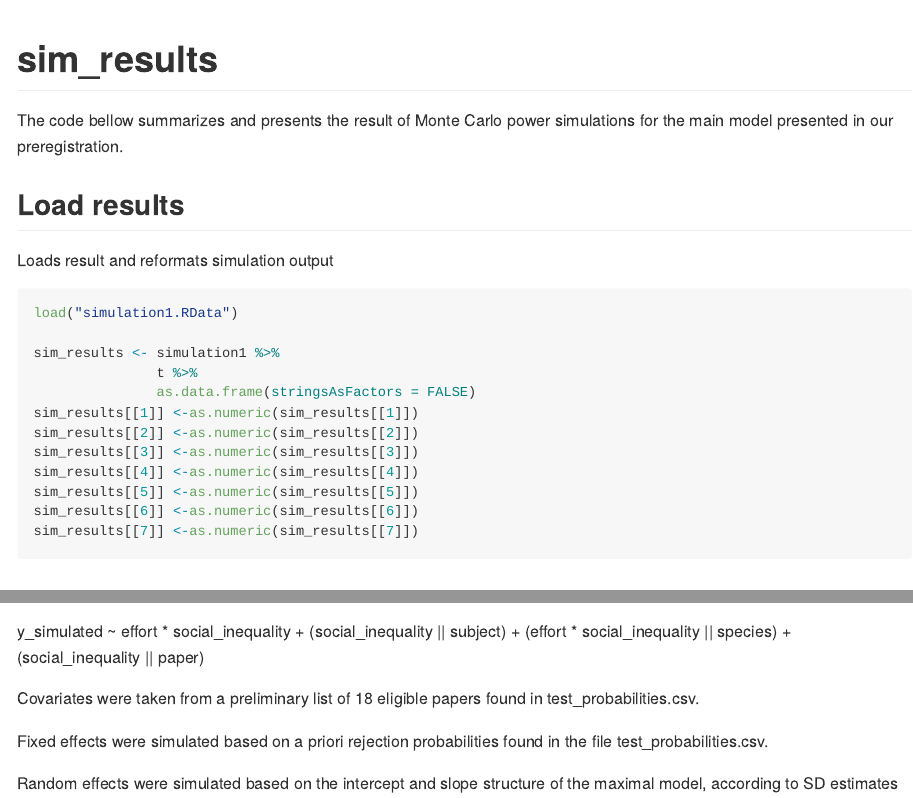
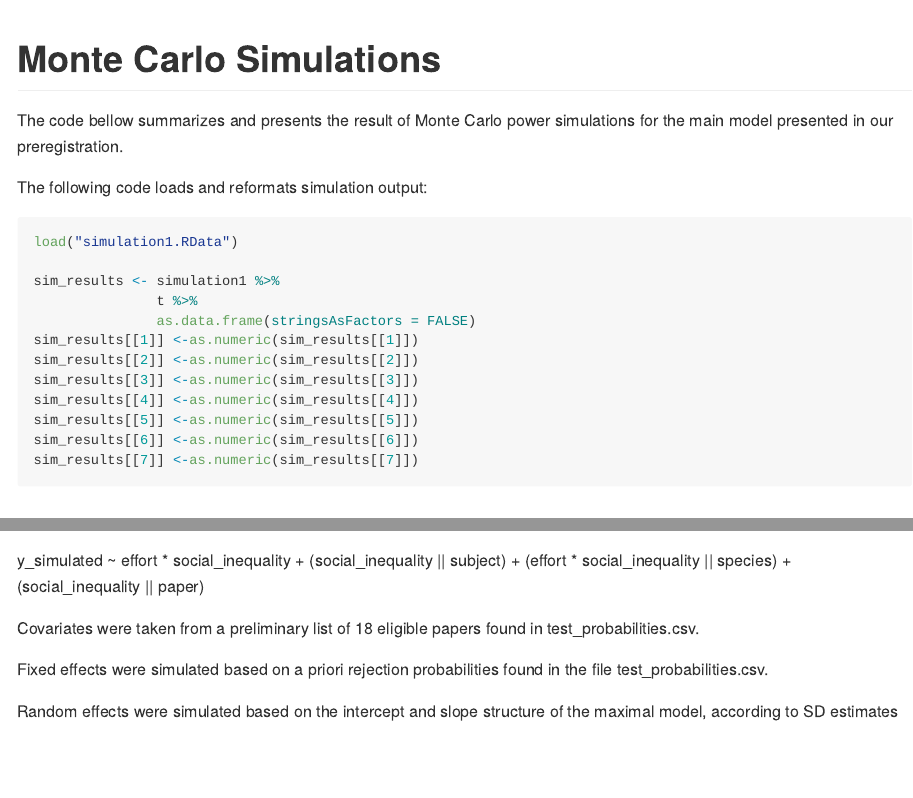
Before and after one commit to odedritov/ia_ma_sim, an R Markdown document (sim_results.Rmd): the page in a window 1100 px wide, from its top, and a second part further down, joined at a grey line. The pictures show the output file sim_results.md that the author committed with the source, drawn offline in the style of GitHub; long lines of code are wrapped.

Commit message:
updates to RMD files

````diff
--- a/sim_results.Rmd
+++ b/sim_results.Rmd
@@ -1,5 +1,5 @@
 ---
-title: "sim_results"
+title: "Monte Carlo Simulations"
 output: rmarkdown::github_document
 ---
 
@@ -11,9 +11,9 @@ library(tidyverse)
 
 The code bellow summarizes and presents the result of Monte Carlo power simulations for the main model presented in our preregistration.
 
-## Load results
+### Load data
 
-Loads result and reformats simulation output
+The following code loads and reformats simulation output:
 
 ```{r}
 load("simulation1.RData")
````
Also changed, not shown: sim_results.md, sim_results.Rmd (2 more changed lines).
